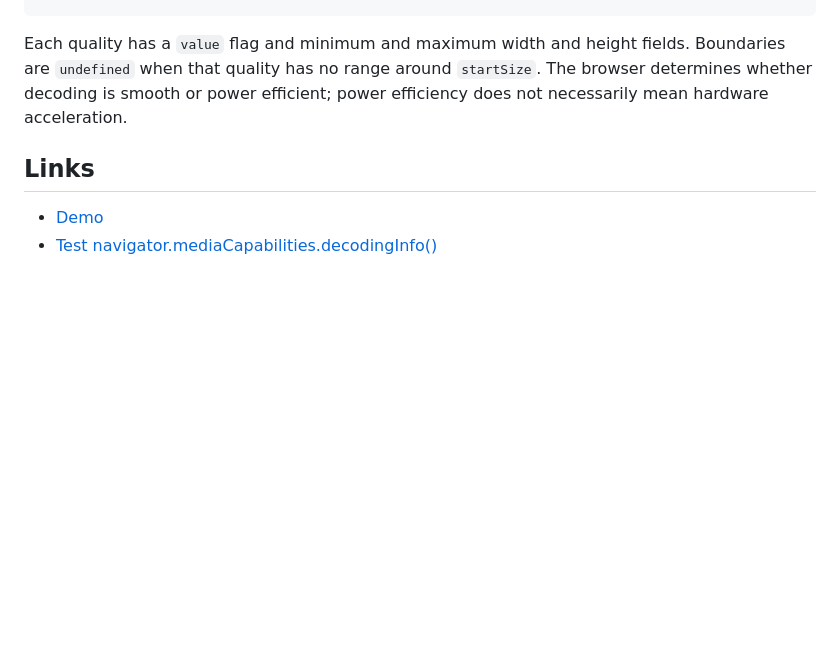
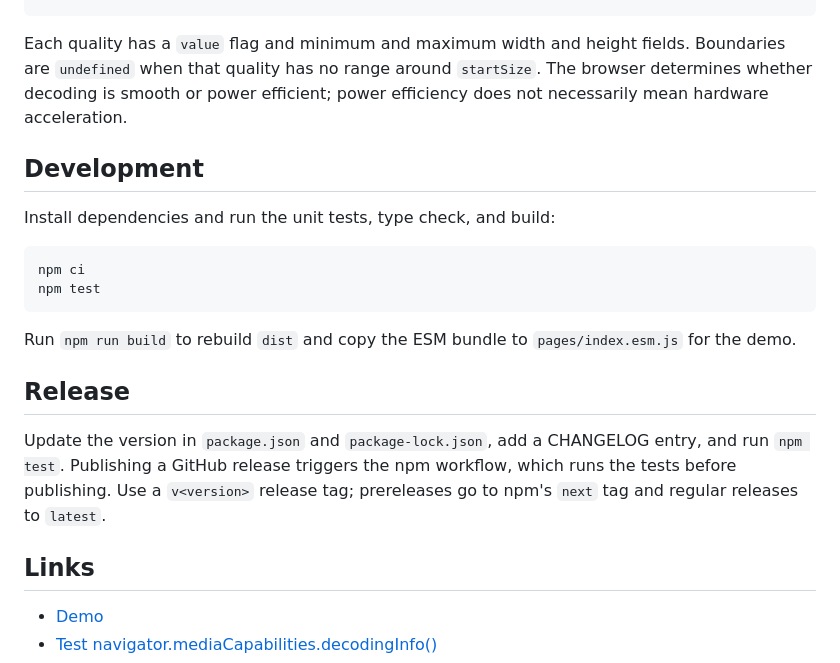
Before and after one commit to vvideo/decoding-info, a Markdown page: README.md, the part around the change. GitHub-like rendering; blank space fills up the shorter version.

````diff
--- a/README.md
+++ b/README.md
@@ -74,6 +74,21 @@ getVideoCodecSupportedResolution(configuration, {
 
 Each quality has a `value` flag and minimum and maximum width and height fields. Boundaries are `undefined` when that quality has no range around `startSize`. The browser determines whether decoding is smooth or power efficient; power efficiency does not necessarily mean hardware acceleration.
 
+## Development
+
+Install dependencies and run the unit tests, type check, and build:
+
+```bash
+npm ci
+npm test
+```
+
+Run `npm run build` to rebuild `dist` and copy the ESM bundle to `pages/index.esm.js` for the demo.
+
+## Release
+
+Update the version in `package.json` and `package-lock.json`, add a CHANGELOG entry, and run `npm test`. Publishing a GitHub release triggers the npm workflow, which runs the tests before publishing. Use a `v<version>` release tag; prereleases go to npm's `next` tag and regular releases to `latest`.
+
 ## Links
 - [Demo](https://vvideo.github.io/decoding-info/index.html)
 - [Test navigator.mediaCapabilities.decodingInfo()](https://vvideo.github.io/decoding-info/decoding-info.html)
````
